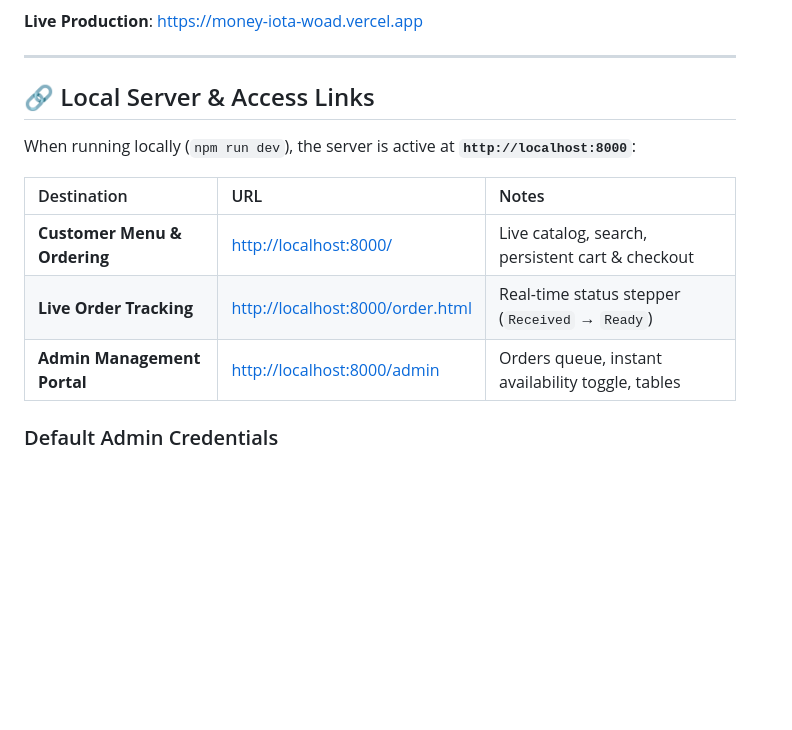
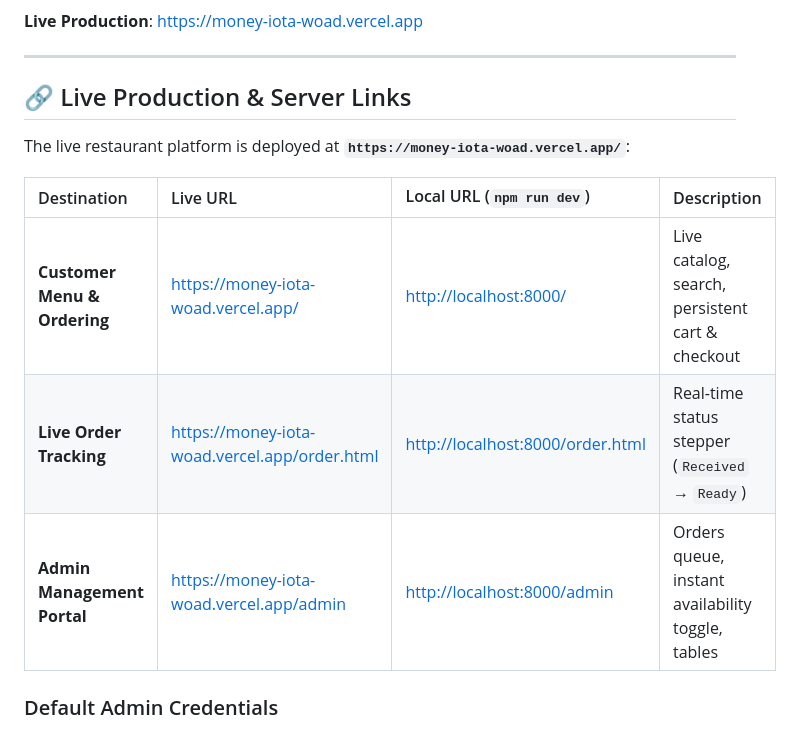
Before and after one commit to Sreyash308/money, a Markdown page: README.md, the part around the change. Drawn GitHub-style; blank space fills up the shorter version.

Commit message:
docs: set live production URLs as primary access links

```diff
--- a/README.md
+++ b/README.md
@@ -8,15 +8,15 @@ A production-grade specialty coffee roastery web application and full restaurant
 
 ---
 
-## 🔗 Local Server & Access Links
+## 🔗 Live Production & Server Links
 
-When running locally (`npm run dev`), the server is active at **`http://localhost:8000`**:
+The live restaurant platform is deployed at **`https://money-iota-woad.vercel.app/`**:
 
-| Destination | URL | Notes |
-| :--- | :--- | :--- |
-| **Customer Menu & Ordering** | [http://localhost:8000/](http://localhost:8000/) | Live catalog, search, persistent cart & checkout |
-| **Live Order Tracking** | [http://localhost:8000/order.html](http://localhost:8000/order.html) | Real-time status stepper (`Received` &rarr; `Ready`) |
-| **Admin Management Portal** | [http://localhost:8000/admin](http://localhost:8000/admin) | Orders queue, instant availability toggle, tables |
+| Destination | Live URL | Local URL (`npm run dev`) | Description |
+| :--- | :--- | :--- | :--- |
+| **Customer Menu & Ordering** | [https://money-iota-woad.vercel.app/](https://money-iota-woad.vercel.app/) | [http://localhost:8000/](http://localhost:8000/) | Live catalog, search, persistent cart & checkout |
+| **Live Order Tracking** | [https://money-iota-woad.vercel.app/order.html](https://money-iota-woad.vercel.app/order.html) | [http://localhost:8000/order.html](http://localhost:8000/order.html) | Real-time status stepper (`Received` &rarr; `Ready`) |
+| **Admin Management Portal** | [https://money-iota-woad.vercel.app/admin](https://money-iota-woad.vercel.app/admin) | [http://localhost:8000/admin](http://localhost:8000/admin) | Orders queue, instant availability toggle, tables |
 
 ### Default Admin Credentials
 - **Email**: `owner@ochrecoffee.com`
```
